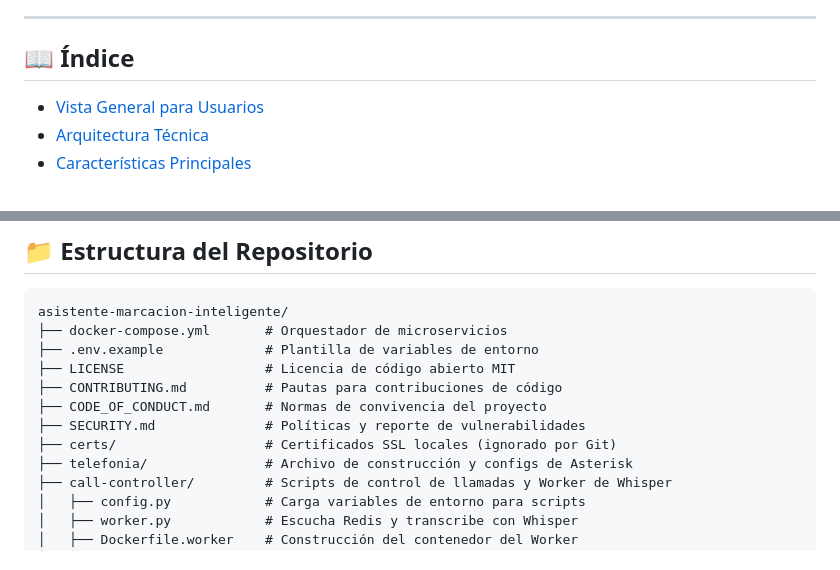
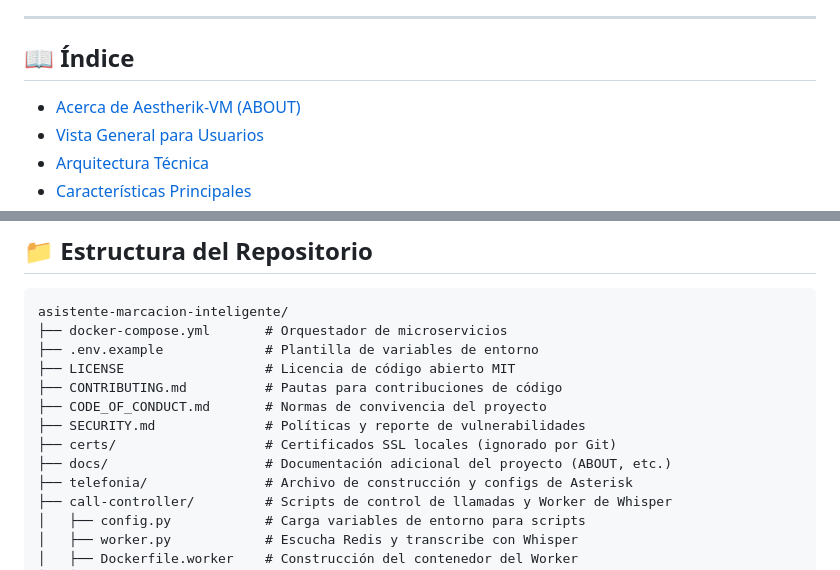
Before and after one commit to luzylay/Aestherik-VM, a Markdown page: README.md, 2 parts joined by grey strips. Drawn GitHub-style.

Commit message:
Create ABOUT.md documentation detailing context, workflow, and benefits, and link it in README.md

```diff
--- a/README.md
+++ b/README.md
@@ -12,6 +12,7 @@
 
 ## 📖 Índice
 
+- [Acerca de Aestherik-VM (ABOUT)](docs/ABOUT.md)
 - [Vista General para Usuarios](#-vista-general-para-usuarios)
 - [Arquitectura Técnica](#%EF%B8%F0-arquitectura-técnica)
 - [Características Principales](#-características-principales)
@@ -160,6 +161,7 @@ asistente-marcacion-inteligente/
 ├── CODE_OF_CONDUCT.md       # Normas de convivencia del proyecto
 ├── SECURITY.md              # Políticas y reporte de vulnerabilidades
 ├── certs/                   # Certificados SSL locales (ignorado por Git)
+├── docs/                    # Documentación adicional del proyecto (ABOUT, etc.)
 ├── telefonia/               # Archivo de construcción y configs de Asterisk
 ├── call-controller/         # Scripts de control de llamadas y Worker de Whisper
 │   ├── config.py            # Carga variables de entorno para scripts
```
Also changed, not shown: docs/ABOUT.md (added, +45 -0 lines).
